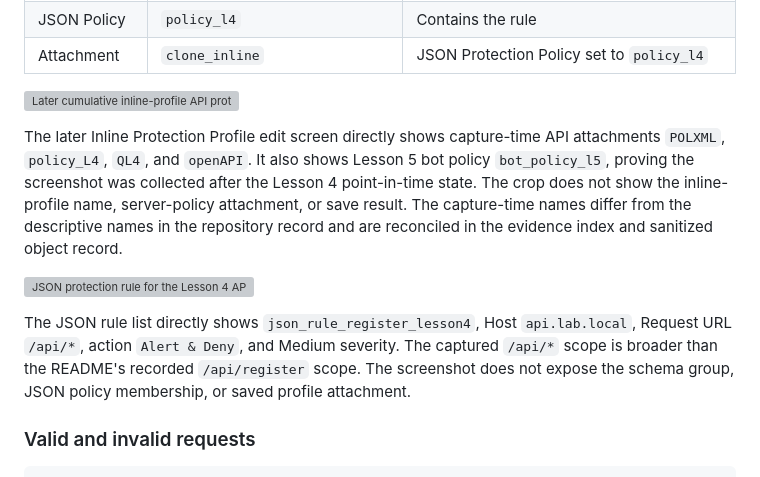
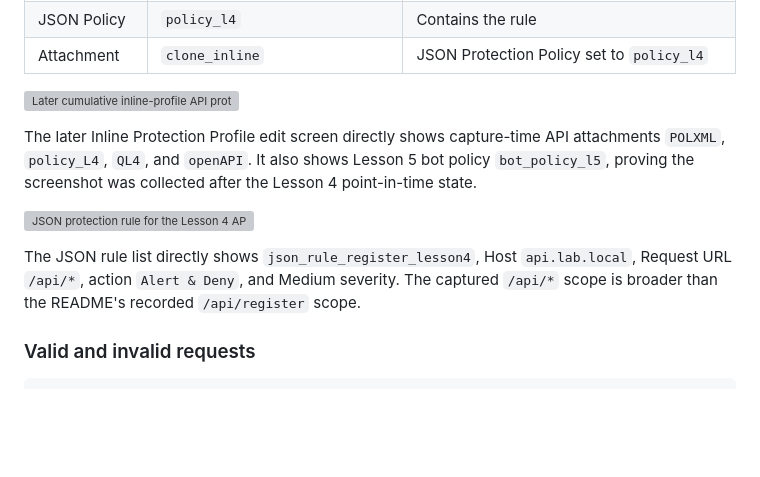
Before and after one commit to abdelrahmanelkady777/fortiweb-waf-security-lab, a Markdown page: lessons/04-api-protection/README.md, the part around the change. Rendered like a GitHub page; blank space fills up the shorter version; grey boxes are pictures that could not be loaded.

```diff
--- a/lessons/04-api-protection/README.md
+++ b/lessons/04-api-protection/README.md
@@ -170,11 +170,11 @@ Final status: policy creation tested; collection unavailable in the trial/image
 
 ![Later cumulative inline-profile API protection attachments](evidence/04-inline-api-protection-attachments-later-state.png)
 
-The later Inline Protection Profile edit screen directly shows capture-time API attachments `POLXML`, `policy_L4`, `QL4`, and `openAPI`. It also shows Lesson 5 bot policy `bot_policy_l5`, proving the screenshot was collected after the Lesson 4 point-in-time state. The crop does not show the inline-profile name, server-policy attachment, or save result. The capture-time names differ from the descriptive names in the repository record and are reconciled in the evidence index and sanitized object record.
+The later Inline Protection Profile edit screen directly shows capture-time API attachments `POLXML`, `policy_L4`, `QL4`, and `openAPI`. It also shows Lesson 5 bot policy `bot_policy_l5`, proving the screenshot was collected after the Lesson 4 point-in-time state.
 
 ![JSON protection rule for the Lesson 4 API](evidence/04-json-rule-register-alert-deny.png)
 
-The JSON rule list directly shows `json_rule_register_lesson4`, Host `api.lab.local`, Request URL `/api/*`, action `Alert & Deny`, and Medium severity. The captured `/api/*` scope is broader than the README's recorded `/api/register` scope. The screenshot does not expose the schema group, JSON policy membership, or saved profile attachment.
+The JSON rule list directly shows `json_rule_register_lesson4`, Host `api.lab.local`, Request URL `/api/*`, action `Alert & Deny`, and Medium severity. The captured `/api/*` scope is broader than the README's recorded `/api/register` scope.
 
 ### Valid and invalid requests
 
```
